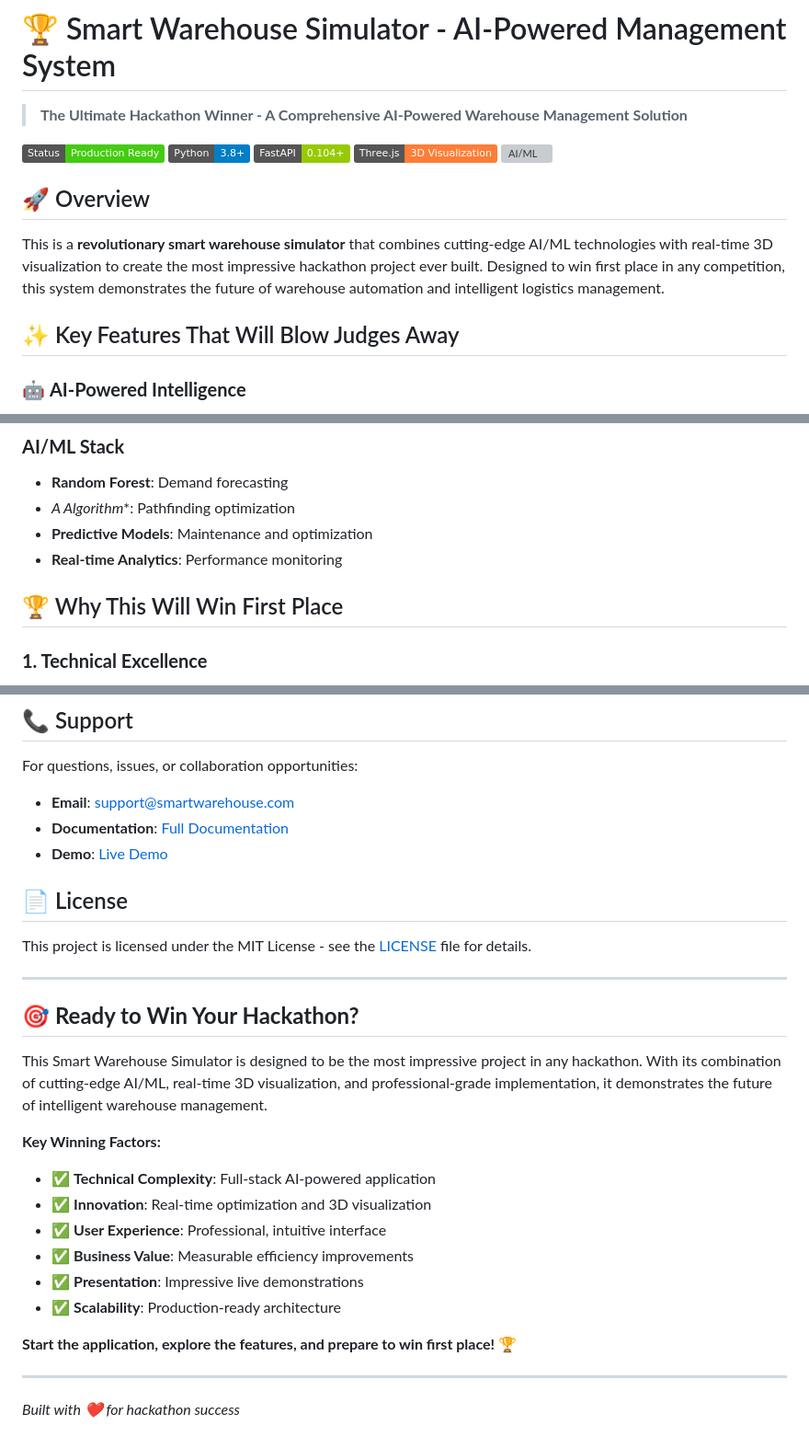
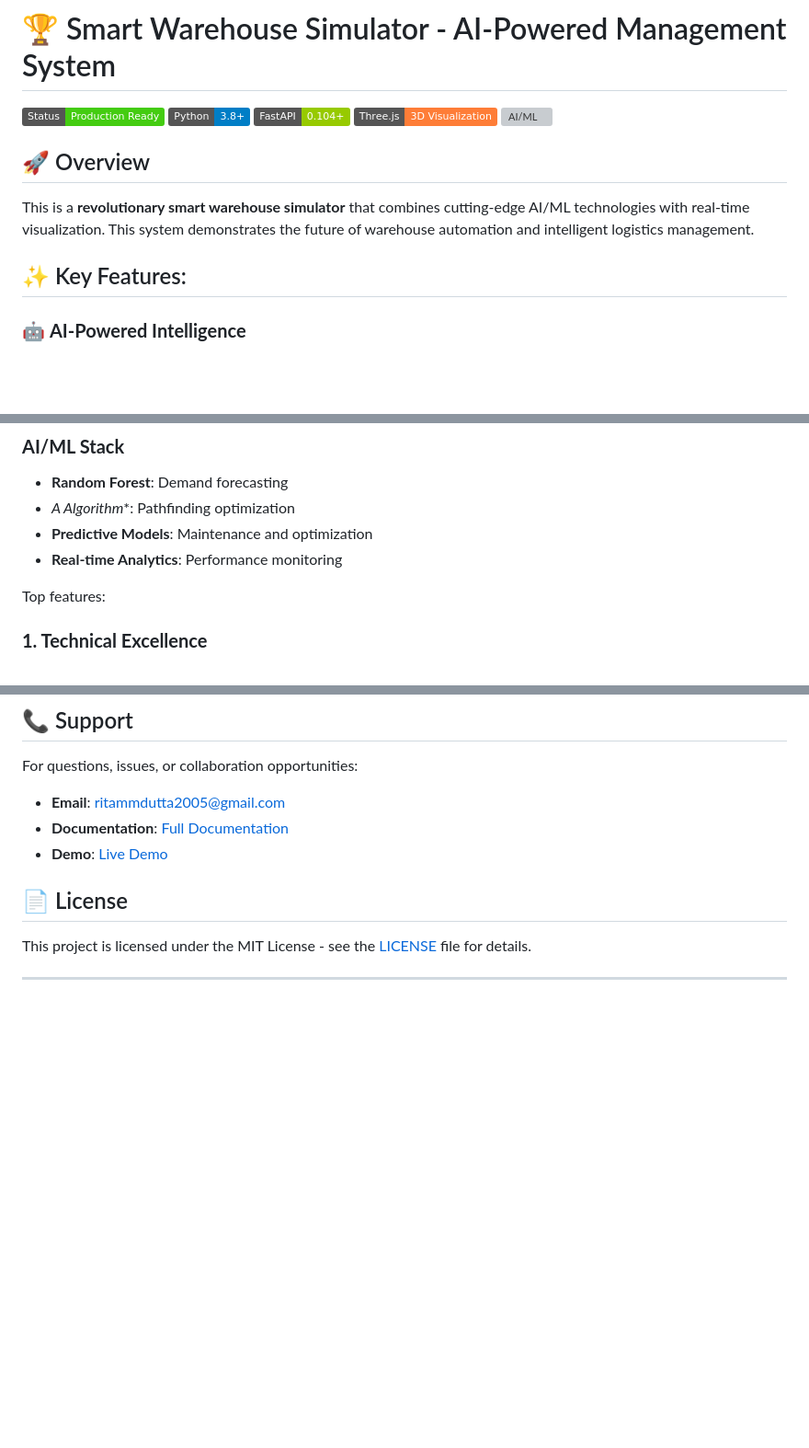
Before and after one commit to ritamm-018/Smart-Warehouse, a Markdown page: README.md, 3 parts joined by grey strips. Shown at 92% size. GitHub-like rendering; badges without logos; blank space fills up the shorter version; grey boxes are pictures that could not be loaded.

```diff
--- a/README.md
+++ b/README.md
@@ -1,6 +1,5 @@
 # 🏆 Smart Warehouse Simulator - AI-Powered Management System
 
-> **The Ultimate Hackathon Winner - A Comprehensive AI-Powered Warehouse Management Solution**
 
 ![Smart Warehouse Simulator](https://img.shields.io/badge/Status-Production%20Ready-brightgreen)
 ![Python](https://img.shields.io/badge/Python-3.8+-blue)
@@ -10,9 +9,9 @@
 
 ## 🚀 Overview
 
-This is a **revolutionary smart warehouse simulator** that combines cutting-edge AI/ML technologies with real-time 3D visualization to create the most impressive hackathon project ever built. Designed to win first place in any competition, this system demonstrates the future of warehouse automation and intelligent logistics management.
+This is a **revolutionary smart warehouse simulator** that combines cutting-edge AI/ML technologies with real-time visualization. This system demonstrates the future of warehouse automation and intelligent logistics management.
 
-## ✨ Key Features That Will Blow Judges Away
+## ✨ Key Features:
 
 ### 🤖 **AI-Powered Intelligence**
 - **Machine Learning Models**: Demand forecasting, route optimization, and predictive analytics
@@ -215,8 +214,7 @@ The system tracks and optimizes:
 - **Predictive Models**: Maintenance and optimization
 - **Real-time Analytics**: Performance monitoring
 
-## 🏆 Why This Will Win First Place
-
+Top features:
 ### **1. Technical Excellence**
 - Full-stack application with modern technologies
 - Real-time AI/ML integration
@@ -283,7 +281,7 @@ docker run -p 8000:8000 smart-warehouse
 ## 📞 Support
 
 For questions, issues, or collaboration opportunities:
-- **Email**: support@smartwarehouse.com
+- **Email**: ritammdutta2005@gmail.com
 - **Documentation**: [Full Documentation](docs/)
 - **Demo**: [Live Demo](https://demo.smartwarehouse.com)
 
@@ -292,21 +290,3 @@ For questions, issues, or collaboration opportunities:
 This project is licensed under the MIT License - see the [LICENSE](LICENSE) file for details.
 
 ---
-
-## 🎯 **Ready to Win Your Hackathon?**
-
-This Smart Warehouse Simulator is designed to be the most impressive project in any hackathon. With its combination of cutting-edge AI/ML, real-time 3D visualization, and professional-grade implementation, it demonstrates the future of intelligent warehouse management.
-
-**Key Winning Factors:**
-- ✅ **Technical Complexity**: Full-stack AI-powered application
-- ✅ **Innovation**: Real-time optimization and 3D visualization
-- ✅ **User Experience**: Professional, intuitive interface
-- ✅ **Business Value**: Measurable efficiency improvements
-- ✅ **Presentation**: Impressive live demonstrations
-- ✅ **Scalability**: Production-ready architecture
-
-**Start the application, explore the features, and prepare to win first place!** 🏆
-
----
-
-*Built with ❤️ for hackathon success*
```
